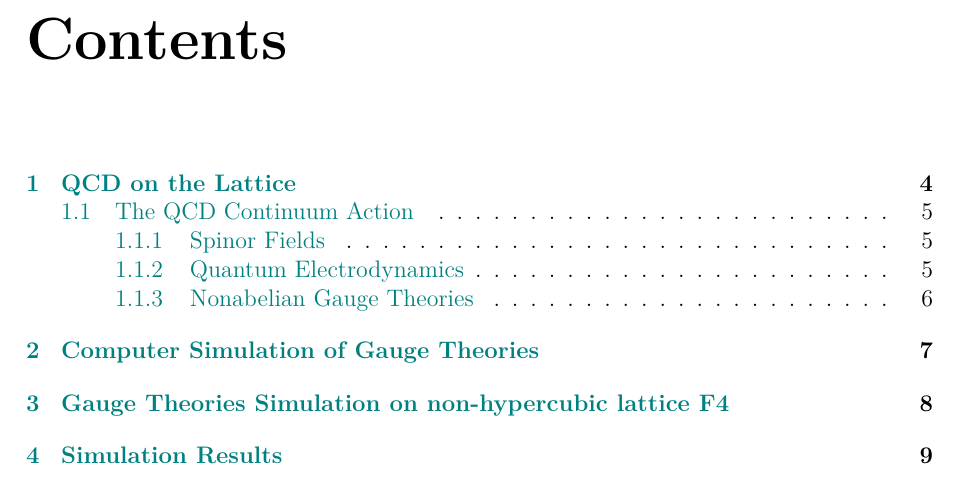
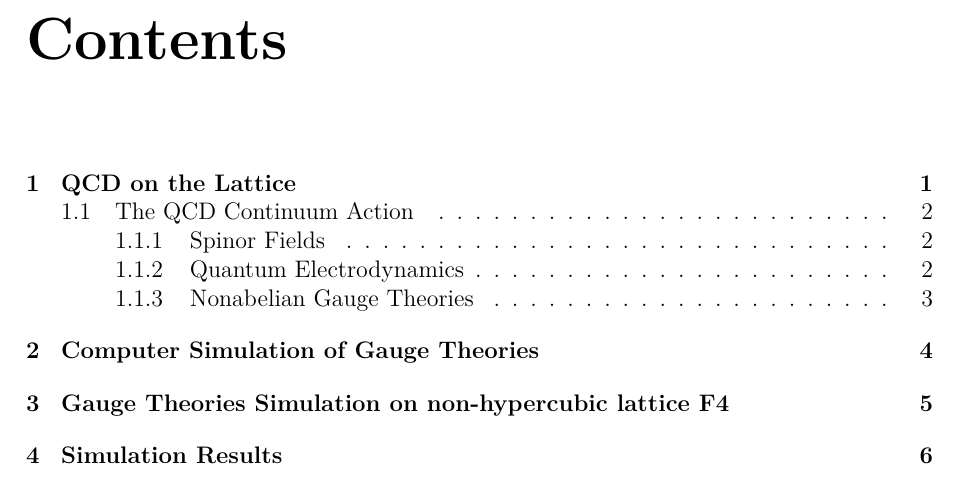
Before and after one commit to markstein98/master-thesis, a LaTeX thesis (Thesis.tex, which reads Chapters/Settings.tex): part of page 3 of 10, cut so that both start at the same text. Compiled offline with pdfLaTeX.

Commit message:
Fixed link color and page numbering

```diff
--- a/Chapters/Settings.tex
+++ b/Chapters/Settings.tex
@@ -6,6 +6,7 @@
 	citecolor=teal,
 }
 
+\renewcommand\thefootnote{\textcolor{black}{\arabic{footnote}}}
 \colorlet{eqlink}{teal}
 \newcommand*{\SavedEqref}{}
 \let\SavedEqref\eqref
--- a/Thesis.tex
+++ b/Thesis.tex
@@ -13,9 +14,16 @@
 %\input{CoverENG}
 
 \newpage
+\pagenumbering{Roman}
+\setcounter{page}{1}
 \input{Abstract}
 
 \newpage
-\tableofcontents
+{
+	\hypersetup{linkcolor=black,linktoc=page}
+%	\setcounter{tocdepth}{1}
+	\tableofcontents
+	\thispagestyle{empty}
+}
 
 \newpage
```
Also changed, not shown: Thesis.pdf, Thesis.tex (2 more changed lines), 4 other files.
